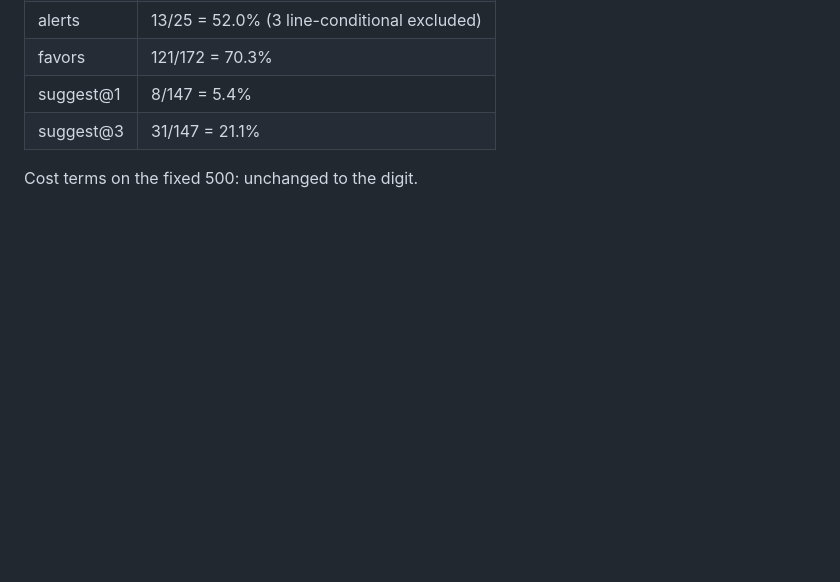
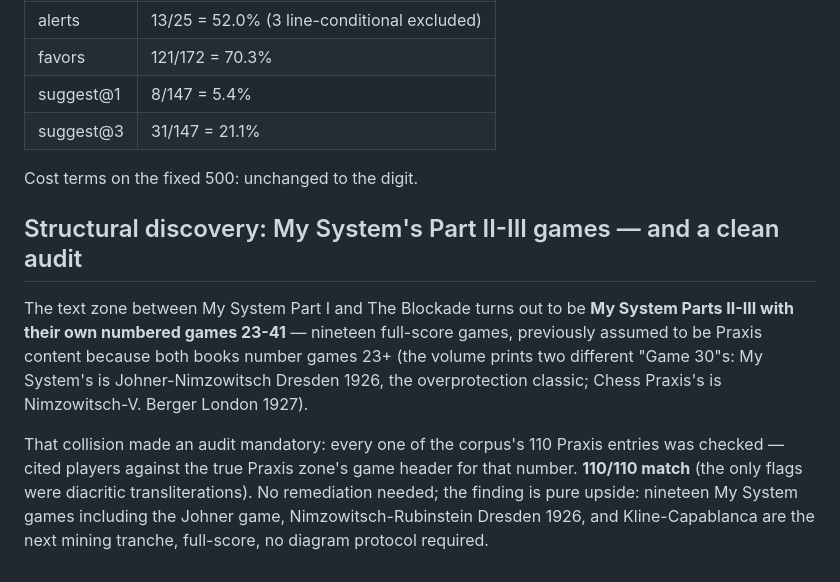
Before and after one commit to avienu/kibitz, a Markdown page: docs/VALIDATION.md, the part around the change. Drawn GitHub-style; blank space fills up the shorter version.

Commit message:
docs(validation): MS Parts II-III games discovered; 110/110 citation audit
The zone between My System Part I and The Blockade is My System
Parts II-III with their own game numbers 23-41 — nineteen unmined
full-score games including the Johner overprotection classic. The
number collision with Chess Praxis (two different Game 30s in one
volume) forced an audit of all 110 Praxis citations against the true
Praxis zone's headers: every one matches. No remediation; the
discovery is pure mining upside.

Co-Authored-By: Claude Fable 5 <noreply@anthropic.com>

```diff
--- a/docs/VALIDATION.md
+++ b/docs/VALIDATION.md
@@ -3029,3 +3029,22 @@ fingerprints in docs/CORPUS_MANIFEST.md.
 | suggest@3 | 31/147 = 21.1% |
 
 Cost terms on the fixed 500: unchanged to the digit.
+
+## Structural discovery: My System's Part II-III games — and a clean audit
+
+The text zone between My System Part I and The Blockade turns out to
+be **My System Parts II-III with their own numbered games 23-41** —
+nineteen full-score games, previously assumed to be Praxis content
+because both books number games 23+ (the volume prints two different
+"Game 30"s: My System's is Johner-Nimzowitsch Dresden 1926, the
+overprotection classic; Chess Praxis's is Nimzowitsch-V. Berger
+London 1927).
+
+That collision made an audit mandatory: every one of the corpus's
+110 Praxis entries was checked — cited players against the true
+Praxis zone's game header for that number. **110/110 match** (the
+only flags were diacritic transliterations). No remediation needed;
+the finding is pure upside: nineteen My System games including the
+Johner game, Nimzowitsch-Rubinstein Dresden 1926, and
+Kline-Capablanca are the next mining tranche, full-score, no diagram
+protocol required.
```
